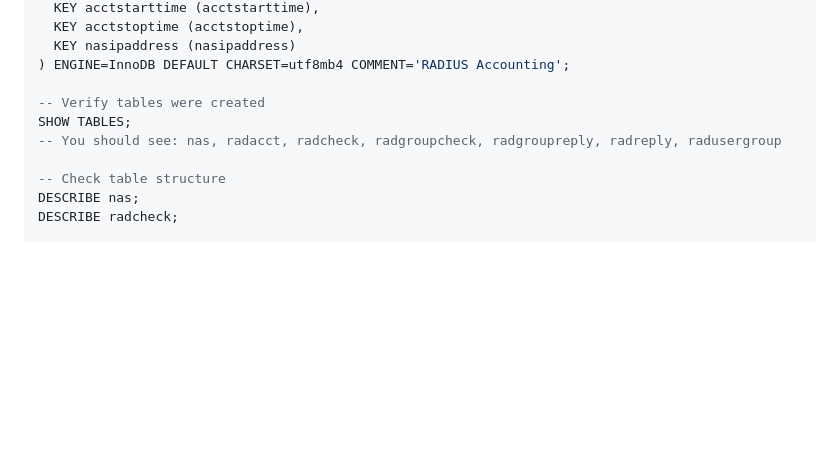
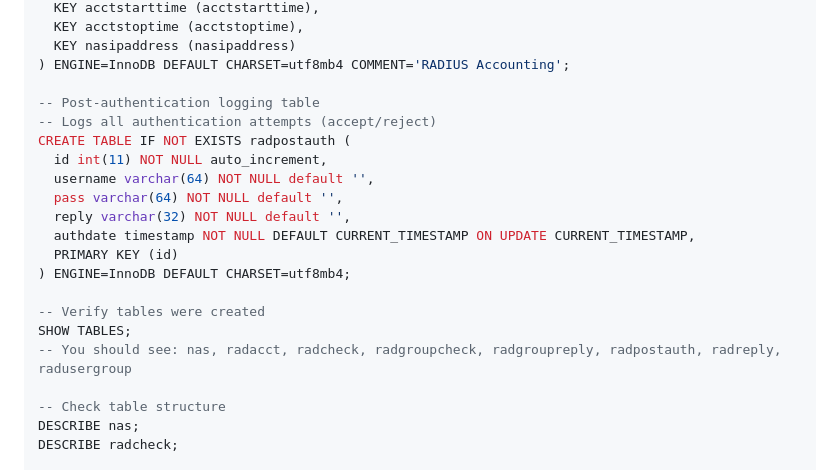
Before and after one commit to svdleer/kea-api-admin, a Markdown page: docs/RADIUS_SETUP.md, the part around the change. Rendered like a GitHub page; blank space fills up the shorter version.

Commit message:
Add radpostauth table for FreeRADIUS post-authentication logging

```diff
--- a/docs/RADIUS_SETUP.md
+++ b/docs/RADIUS_SETUP.md
@@ -222,9 +222,20 @@ CREATE TABLE IF NOT EXISTS radacct (
   KEY nasipaddress (nasipaddress)
 ) ENGINE=InnoDB DEFAULT CHARSET=utf8mb4 COMMENT='RADIUS Accounting';
 
+-- Post-authentication logging table
+-- Logs all authentication attempts (accept/reject)
+CREATE TABLE IF NOT EXISTS radpostauth (
+  id int(11) NOT NULL auto_increment,
+  username varchar(64) NOT NULL default '',
+  pass varchar(64) NOT NULL default '',
+  reply varchar(32) NOT NULL default '',
+  authdate timestamp NOT NULL DEFAULT CURRENT_TIMESTAMP ON UPDATE CURRENT_TIMESTAMP,
+  PRIMARY KEY (id)
+) ENGINE=InnoDB DEFAULT CHARSET=utf8mb4;
+
 -- Verify tables were created
 SHOW TABLES;
--- You should see: nas, radacct, radcheck, radgroupcheck, radgroupreply, radreply, radusergroup
+-- You should see: nas, radacct, radcheck, radgroupcheck, radgroupreply, radpostauth, radreply, radusergroup
 
 -- Check table structure
 DESCRIBE nas;
```
